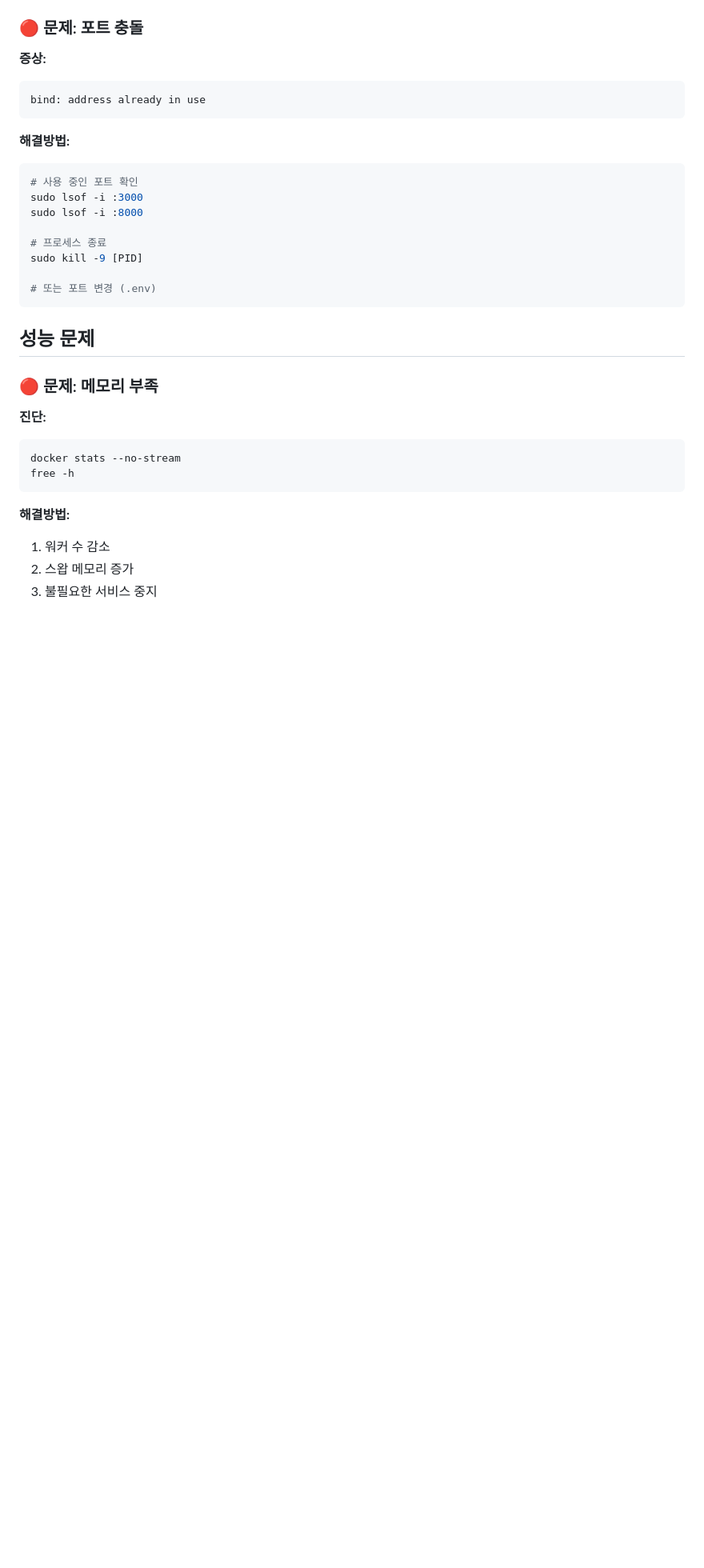
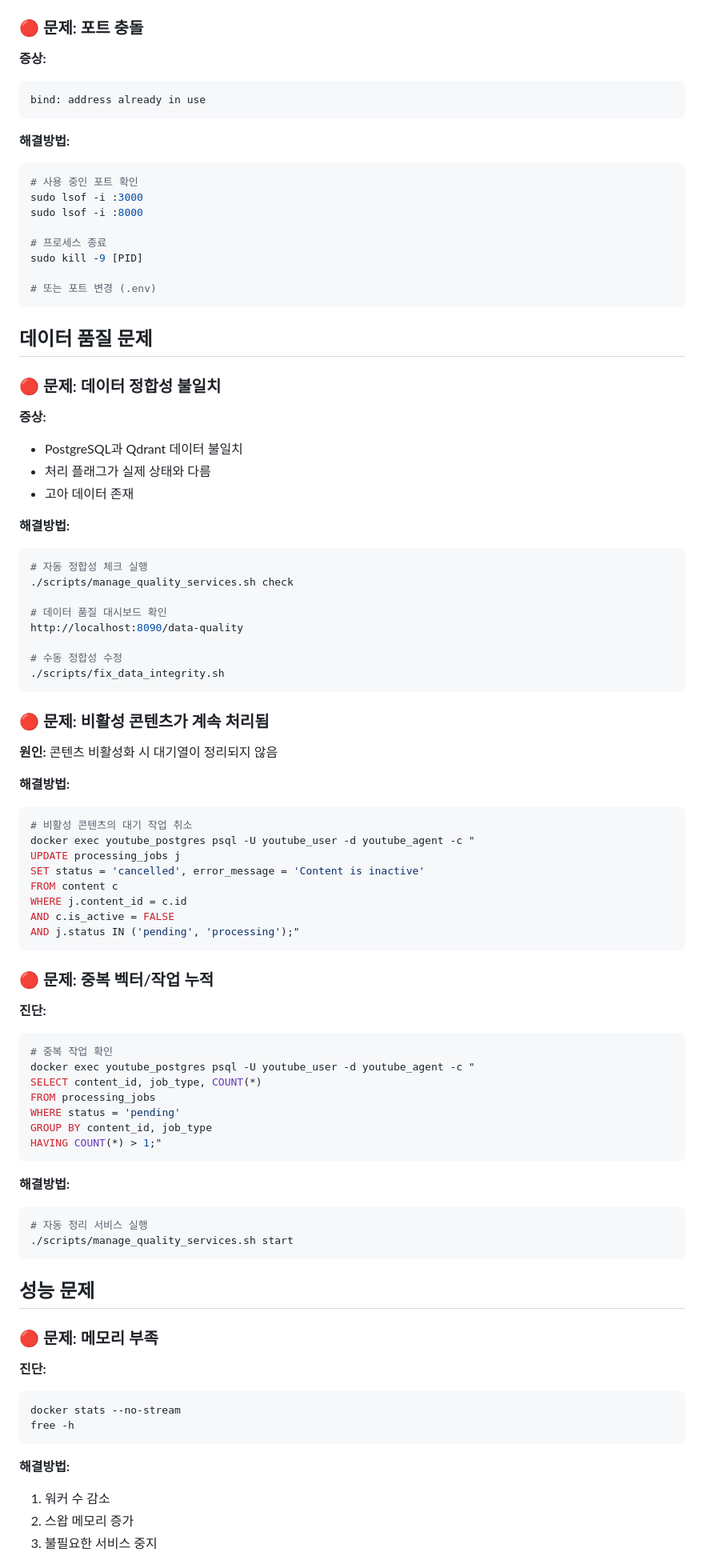
Before and after one commit to Gwangil/youtube_agent, a Markdown page: docs/TROUBLESHOOTING.md, the part around the change printed below. Shown: that part at 80% size. Drawn GitHub-style; blank space fills up the shorter version.

````diff
--- a/docs/TROUBLESHOOTING.md
+++ b/docs/TROUBLESHOOTING.md
@@ -288,6 +316,62 @@ sudo lsof -i :8000
 sudo kill -9 [PID]
 
 # 또는 포트 변경 (.env)
+```
+
+## 데이터 품질 문제
+
+### 🔴 문제: 데이터 정합성 불일치
+
+**증상:**
+- PostgreSQL과 Qdrant 데이터 불일치
+- 처리 플래그가 실제 상태와 다름
+- 고아 데이터 존재
+
+**해결방법:**
+```bash
+# 자동 정합성 체크 실행
+./scripts/manage_quality_services.sh check
+
+# 데이터 품질 대시보드 확인
+http://localhost:8090/data-quality
+
+# 수동 정합성 수정
+./scripts/fix_data_integrity.sh
+```
+
+### 🔴 문제: 비활성 콘텐츠가 계속 처리됨
+
+**원인:** 콘텐츠 비활성화 시 대기열이 정리되지 않음
+
+**해결방법:**
+```bash
+# 비활성 콘텐츠의 대기 작업 취소
+docker exec youtube_postgres psql -U youtube_user -d youtube_agent -c "
+UPDATE processing_jobs j
+SET status = 'cancelled', error_message = 'Content is inactive'
+FROM content c
+WHERE j.content_id = c.id
+AND c.is_active = FALSE
+AND j.status IN ('pending', 'processing');"
+```
+
+### 🔴 문제: 중복 벡터/작업 누적
+
+**진단:**
+```bash
+# 중복 작업 확인
+docker exec youtube_postgres psql -U youtube_user -d youtube_agent -c "
+SELECT content_id, job_type, COUNT(*)
+FROM processing_jobs
+WHERE status = 'pending'
+GROUP BY content_id, job_type
+HAVING COUNT(*) > 1;"
+```
+
+**해결방법:**
+```bash
+# 자동 정리 서비스 실행
+./scripts/manage_quality_services.sh start
 ```
 
 ## 성능 문제
````
Also changed, not shown: other parts of docs/TROUBLESHOOTING.md (+48 -20 lines), CLAUDE.md (+19 -12 lines), docs/PROJECT_STATUS.md (+27 -20 lines).
